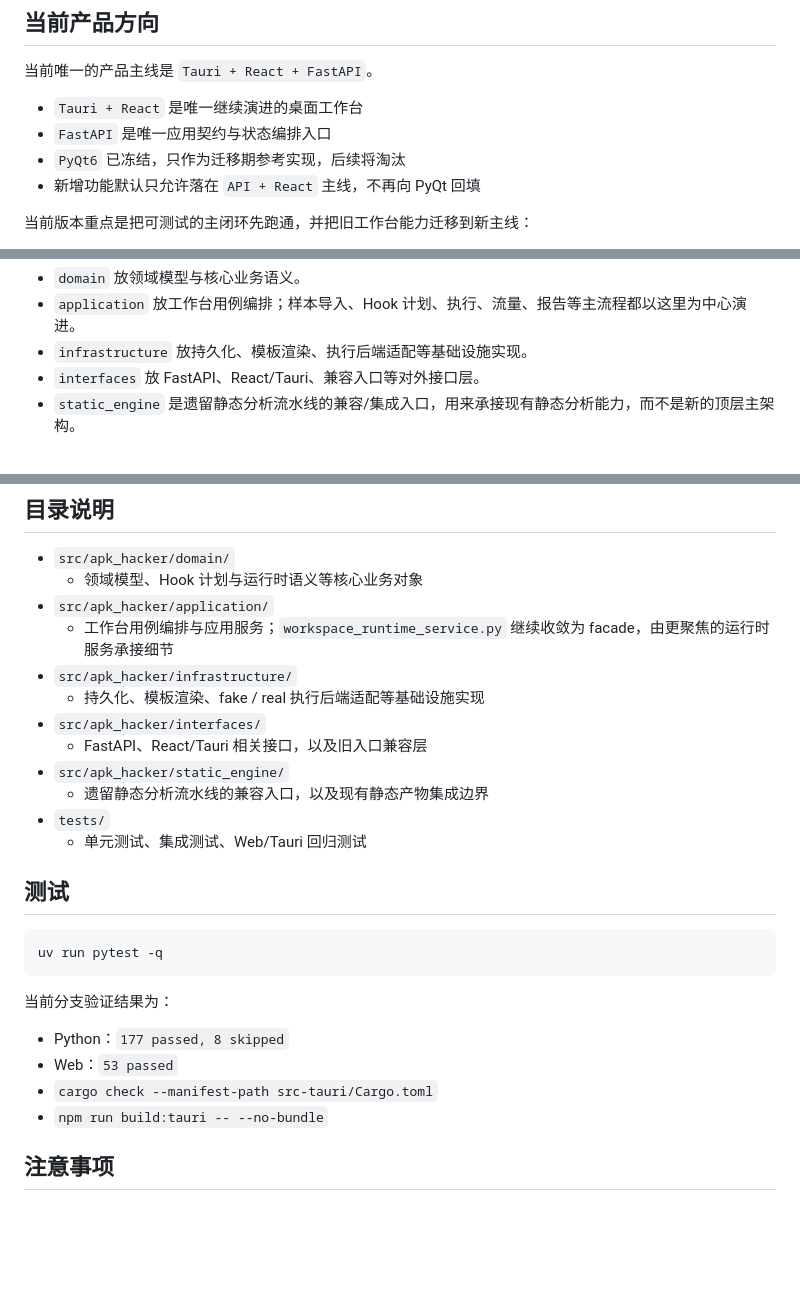
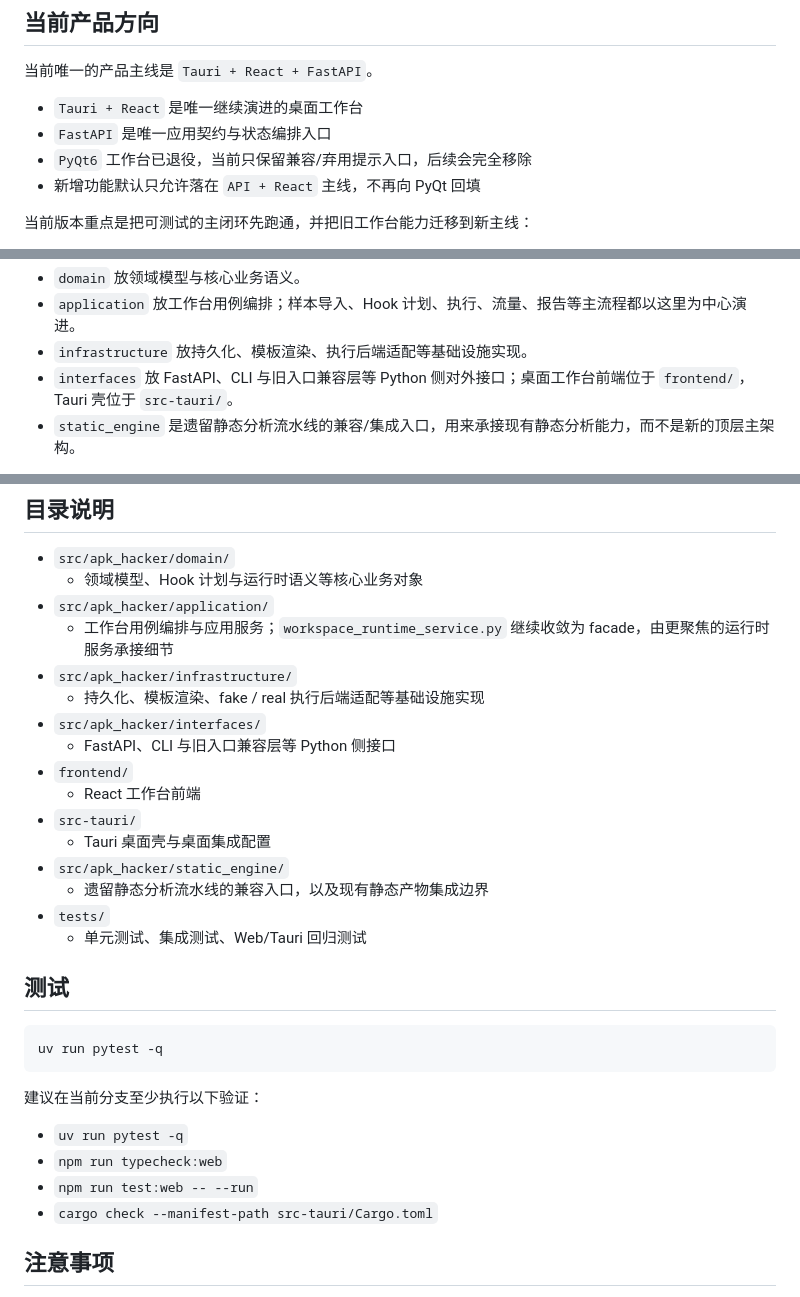
Before and after one commit to penglai-doll/ApkFucker, a Markdown page: README.md, 3 parts joined by grey strips. Drawn GitHub-style; blank space fills up the shorter version.

Commit message:
docs: clarify workspace architecture layout

````diff
--- a/README.md
+++ b/README.md
@@ -8,7 +8,7 @@
 
 - `Tauri + React` 是唯一继续演进的桌面工作台
 - `FastAPI` 是唯一应用契约与状态编排入口
-- `PyQt6` 已冻结，只作为迁移期参考实现，后续将淘汰
+- `PyQt6` 工作台已退役，当前只保留兼容/弃用提示入口，后续会完全移除
 - 新增功能默认只允许落在 `API + React` 主线，不再向 PyQt 回填
 
 当前版本重点是把可测试的主闭环先跑通，并把旧工作台能力迁移到新主线：
@@ -80,7 +80,7 @@ src/apk_hacker/
 - `domain` 放领域模型与核心业务语义。
 - `application` 放工作台用例编排；样本导入、Hook 计划、执行、流量、报告等主流程都以这里为中心演进。
 - `infrastructure` 放持久化、模板渲染、执行后端适配等基础设施实现。
-- `interfaces` 放 FastAPI、React/Tauri、兼容入口等对外接口层。
+- `interfaces` 放 FastAPI、CLI 与旧入口兼容层等 Python 侧对外接口；桌面工作台前端位于 `frontend/`，Tauri 壳位于 `src-tauri/`。
 - `static_engine` 是遗留静态分析流水线的兼容/集成入口，用来承接现有静态分析能力，而不是新的顶层主架构。
 
 当前收敛重点不是引入另一套 `core/rules/ai/report/sandbox/orchestrator.py` 顶层结构，而是沿着现有仓库结构继续拆分热点服务。当前最需要收敛的运行时热点仍然是 `src/apk_hacker/application/services/workspace_runtime_service.py`，它会继续收敛为一个薄协调层/Facade，把 Hook 计划、执行、流量与报告能力委托给更聚焦的运行时服务。
@@ -460,7 +460,11 @@ uv run apk-hacker-cli \
 - `src/apk_hacker/infrastructure/`
   - 持久化、模板渲染、fake / real 执行后端适配等基础设施实现
 - `src/apk_hacker/interfaces/`
-  - FastAPI、React/Tauri 相关接口，以及旧入口兼容层
+  - FastAPI、CLI 与旧入口兼容层等 Python 侧接口
+- `frontend/`
+  - React 工作台前端
+- `src-tauri/`
+  - Tauri 桌面壳与桌面集成配置
 - `src/apk_hacker/static_engine/`
   - 遗留静态分析流水线的兼容入口，以及现有静态产物集成边界
 - `tests/`
@@ -472,12 +476,12 @@ uv run apk-hacker-cli \
 uv run pytest -q
 ```
 
-当前分支验证结果为：
+建议在当前分支至少执行以下验证：
 
-- Python：`177 passed, 8 skipped`
-- Web：`53 passed`
+- `uv run pytest -q`
+- `npm run typecheck:web`
+- `npm run test:web -- --run`
 - `cargo check --manifest-path src-tauri/Cargo.toml`
-- `npm run build:tauri -- --no-bundle`
 
 ## 注意事项
 
````
